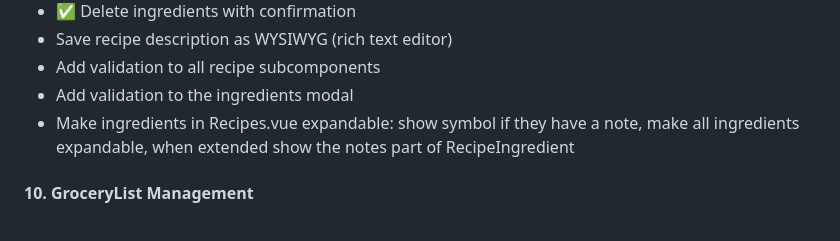
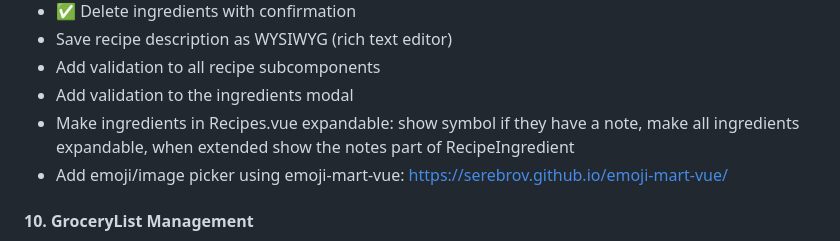
Before and after one commit to ernestsmotlak/frizider, a Markdown page: PLAN.md, the part around the change. Rendered like a GitHub page.

```diff
--- a/PLAN.md
+++ b/PLAN.md
@@ -83,6 +83,7 @@
 - Add validation to all recipe subcomponents
 - Add validation to the ingredients modal
 - Make ingredients in Recipes.vue expandable: show symbol if they have a note, make all ingredients expandable, when extended show the notes part of RecipeIngredient
+- Add emoji/image picker using emoji-mart-vue: https://serebrov.github.io/emoji-mart-vue/
 
 #### 10. GroceryList Management
 - Create store: `stores/groceryList.ts`
```
